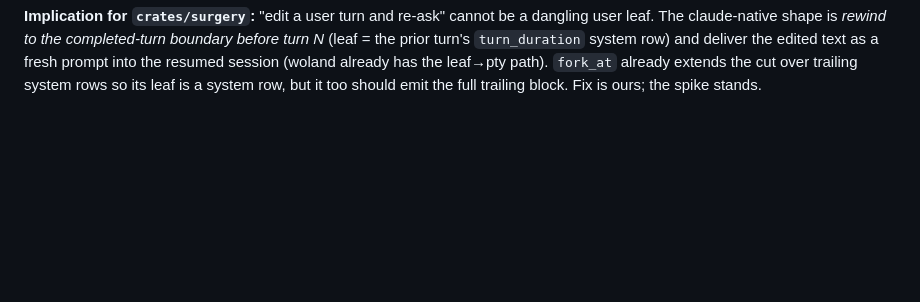
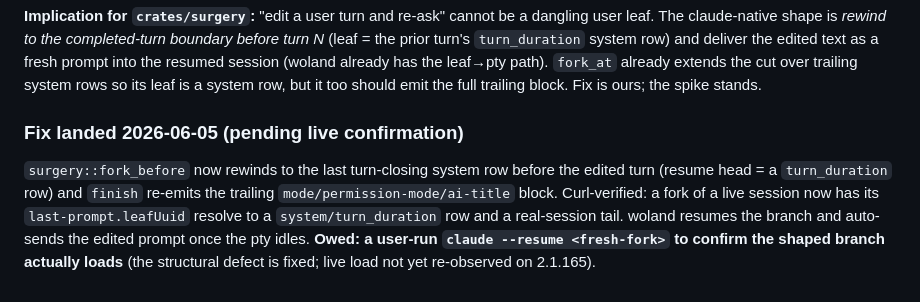
Before and after one commit to rdmontgomery/eigenform, a Markdown page: notes/spikes/03-mid-tree-cold-load.md, the part around the change. Drawn GitHub-style; blank space fills up the shorter version.

Commit message:
spike 03: note fork_before fix landed (live confirmation owed)
Co-Authored-By: Claude Opus 4.8 (1M context) <noreply@anthropic.com>

```diff
--- a/notes/spikes/03-mid-tree-cold-load.md
+++ b/notes/spikes/03-mid-tree-cold-load.md
@@ -201,3 +201,13 @@ user leaf. The claude-native shape is *rewind to the completed-turn boundary bef
 prompt into the resumed session (woland already has the leaf→pty path). `fork_at` already
 extends the cut over trailing system rows so its leaf is a system row, but it too should
 emit the full trailing block. Fix is ours; the spike stands.
+
+### Fix landed 2026-06-05 (pending live confirmation)
+
+`surgery::fork_before` now rewinds to the last turn-closing system row before the edited
+turn (resume head = a `turn_duration` row) and `finish` re-emits the trailing
+`mode/permission-mode/ai-title` block. Curl-verified: a fork of a live session now has its
+`last-prompt.leafUuid` resolve to a `system/turn_duration` row and a real-session tail.
+woland resumes the branch and auto-sends the edited prompt once the pty idles. **Owed: a
+user-run `claude --resume <fresh-fork>` to confirm the shaped branch actually loads** (the
+structural defect is fixed; live load not yet re-observed on 2.1.165).
```
